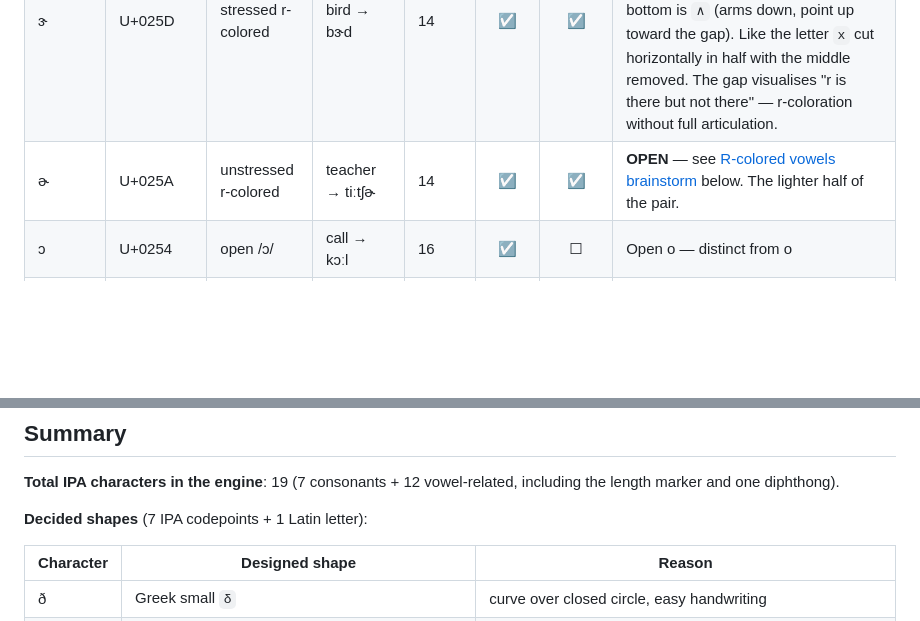
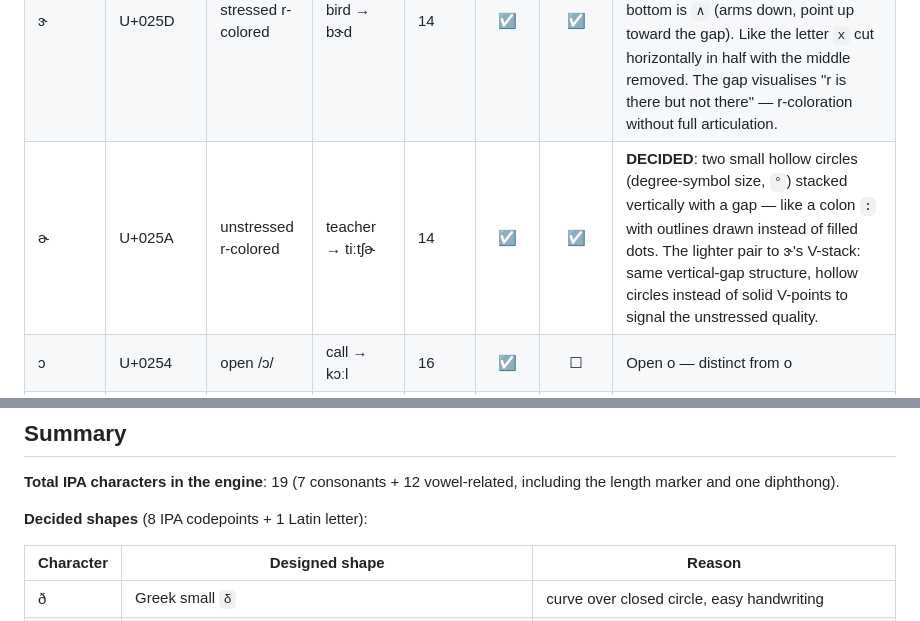
Before and after one commit to gnowledge/naYana-tutor, a Markdown page: docs/font-glyph-checklist.md, 2 parts joined by grey strips. Drawn GitHub-style; blank space fills up the shorter version.

```diff
--- a/docs/font-glyph-checklist.md
+++ b/docs/font-glyph-checklist.md
@@ -67,7 +67,7 @@ doesn't have to relitigate them:
 | æ | U+00E6 | /æ/ | cat → kæt | 13 | ☑ | ☑ | **DECIDED**: render as Latin `a` shape (cat reads as "kat"). Latin a is unused standalone in current Nayana output — only appears in `ai`/`au` digraphs, which is consistent with English's existing a-for-/æ/ convention |
 | ʌ | U+028C | stressed /ʌ/ | cup → kʌp | 13 | ☑ | ☑ | Rotation-of-v concern. Suggested: wedge with downward opening, longer base |
 | ɝ | U+025D | stressed r-colored | bird → bɝd | 14 | ☑ | ☑ | **DECIDED**: two V-shapes stacked vertically with a gap, like `:` but with V's instead of dots. Top is `∨` (arms up, point down toward the gap); bottom is `∧` (arms down, point up toward the gap). Like the letter `x` cut horizontally in half with the middle removed. The gap visualises "r is there but not there" — r-coloration without full articulation. |
-| ɚ | U+025A | unstressed r-colored | teacher → tiːtʃɚ | 14 | ☑ | ☑ | **OPEN** — see [R-colored vowels brainstorm](#r-colored-vowels-ɝ-and-ɚ) below. The lighter half of the pair. |
+| ɚ | U+025A | unstressed r-colored | teacher → tiːtʃɚ | 14 | ☑ | ☑ | **DECIDED**: two small hollow circles (degree-symbol size, `°`) stacked vertically with a gap — like a colon `:` with outlines drawn instead of filled dots. The lighter pair to ɝ's V-stack: same vertical-gap structure, hollow circles instead of solid V-points to signal the unstressed quality. |
 | ɔ | U+0254 | open /ɔ/ | call → kɔːl | 16 | ☑ | ☐ | Open o — distinct from o |
 | ɑ | U+0251 | cardinal /ɑ/ | hot → hɑːt | 16 | ☑ | ☑ | **DECIDED**: render as Greek `α` shape, drawn closer to the infinity sign `∝` (curl-with-extension form) so it reads visibly distinct from Latin a. Greek α matches the IPA's own one-story tradition and gives "hot" → "hαːt" |
 | ɔɪ | ɔ + ɪ | /ɔɪ/ diphthong | boy → bɔɪ | 16 | ☑ | ☐ | Composed of ɔ and ɪ — could ligate or render sequentially |
@@ -78,7 +78,7 @@ doesn't have to relitigate them:
 
 **Total IPA characters in the engine**: 19 (7 consonants + 12 vowel-related, including the length marker and one diphthong).
 
-**Decided shapes** (7 IPA codepoints + 1 Latin letter):
+**Decided shapes** (8 IPA codepoints + 1 Latin letter):
 
 | Character | Designed shape | Reason |
 |-----------|----------------|--------|
```
Also changed, not shown: other parts of docs/font-glyph-checklist.md (+30 -12 lines).
